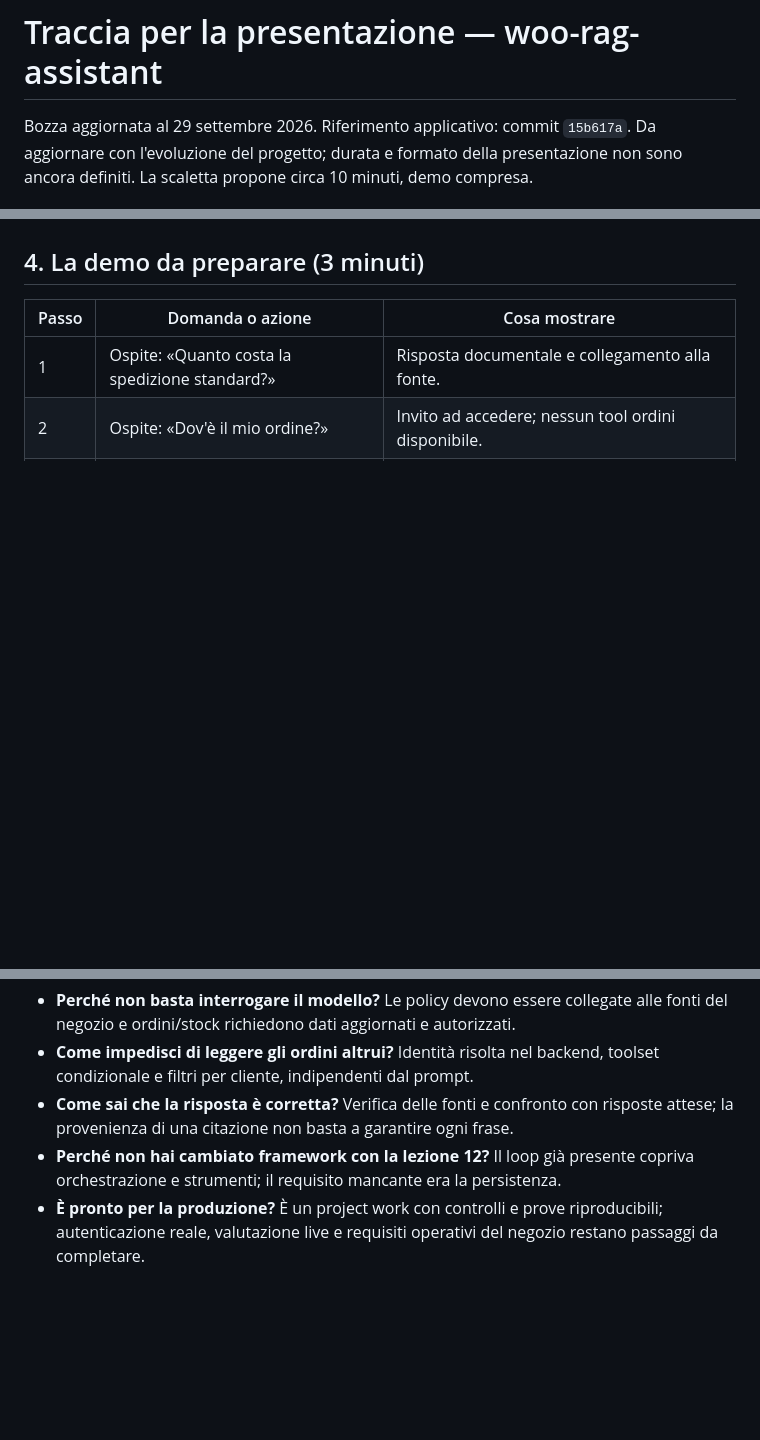
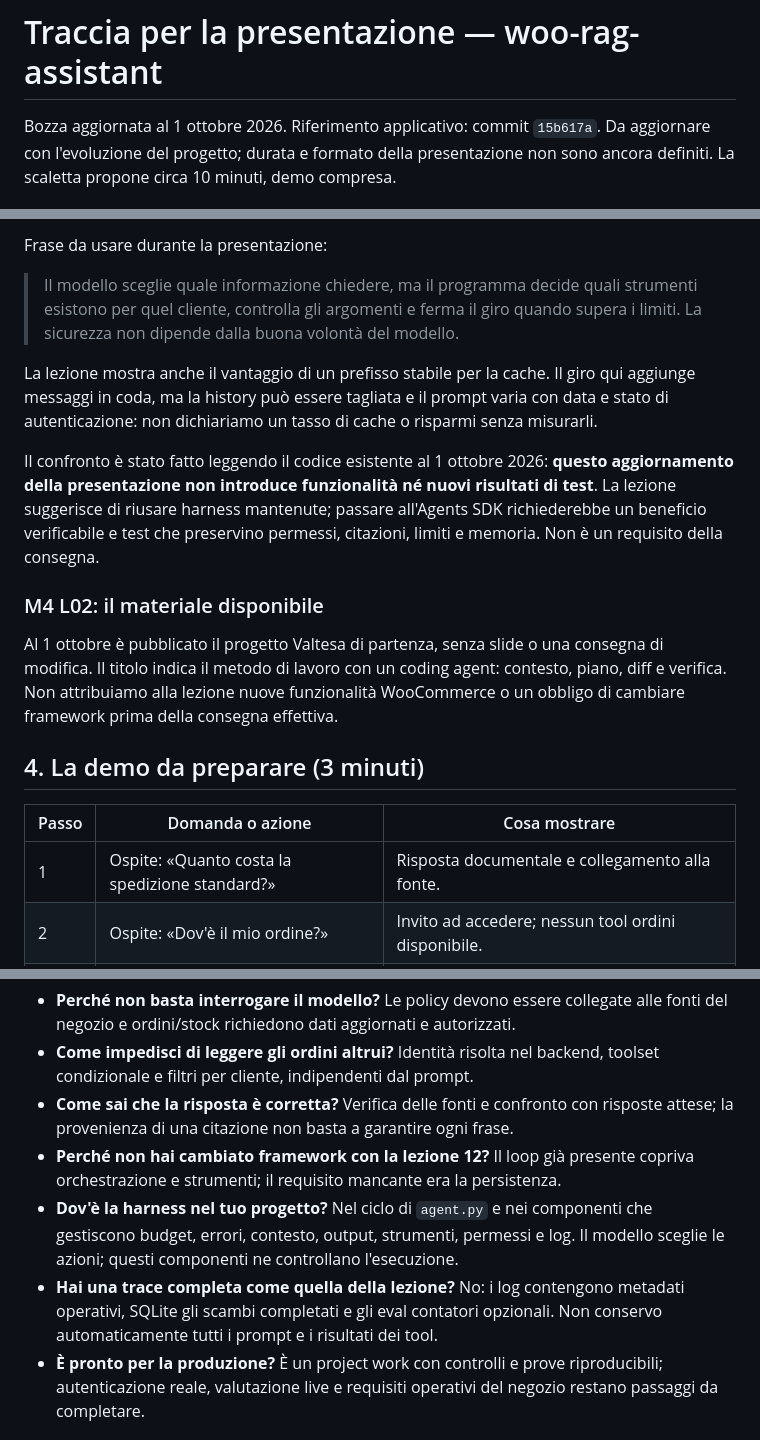
Before and after one commit to emilianogastaldo/woo-rag-assistant, a Markdown page: docs/presentazione.md, 3 parts joined by grey strips. GitHub-like rendering; blank space fills up the shorter version.

Commit message:
docs: connect presentation to harness lessons

```diff
--- a/docs/presentazione.md
+++ b/docs/presentazione.md
@@ -1,6 +1,6 @@
 # Traccia per la presentazione — woo-rag-assistant
 
-Bozza aggiornata al 29 settembre 2026. Riferimento applicativo: commit `15b617a`.
+Bozza aggiornata al 1 ottobre 2026. Riferimento applicativo: commit `15b617a`.
 Da aggiornare con l'evoluzione del progetto; durata e formato della presentazione
 non sono ancora definiti. La scaletta propone circa 10 minuti, demo compresa.
 
@@ -83,3 +112,27 @@ creazione, non dall'ultimo messaggio.
+Frase da usare durante la presentazione:
+
+> Il modello sceglie quale informazione chiedere, ma il programma decide quali
+> strumenti esistono per quel cliente, controlla gli argomenti e ferma il giro
+> quando supera i limiti. La sicurezza non dipende dalla buona volontà del modello.
+
+La lezione mostra anche il vantaggio di un prefisso stabile per la cache. Il giro
+qui aggiunge messaggi in coda, ma la history può essere tagliata e il prompt varia
+con data e stato di autenticazione: non dichiariamo un tasso di cache o risparmi
+senza misurarli.
+
+Il confronto è stato fatto leggendo il codice esistente al 1 ottobre 2026:
+**questo aggiornamento della presentazione non introduce funzionalità né nuovi
+risultati di test**. La lezione suggerisce di riusare harness mantenute; passare
+all'Agents SDK richiederebbe un beneficio verificabile e test che preservino
+permessi, citazioni, limiti e memoria. Non è un requisito della consegna.
+
+### M4 L02: il materiale disponibile
+
+Al 1 ottobre è pubblicato il progetto Valtesa di partenza, senza slide o una
+consegna di modifica. Il titolo indica il metodo di lavoro con un coding agent:
+contesto, piano, diff e verifica. Non attribuiamo alla lezione nuove funzionalità
+WooCommerce o un obbligo di cambiare framework prima della consegna effettiva.
+
 ## 4. La demo da preparare (3 minuti)
 
 | Passo | Domanda o azione | Cosa mostrare |
@@ -146,6 +199,12 @@ a ogni lezione o aggiungere agenti, servizi e dipendenze senza un'esigenza misur
   risposte attese; la provenienza di una citazione non basta a garantire ogni frase.
 - **Perché non hai cambiato framework con la lezione 12?** Il loop già presente
   copriva orchestrazione e strumenti; il requisito mancante era la persistenza.
+- **Dov'è la harness nel tuo progetto?** Nel ciclo di `agent.py` e nei componenti
+  che gestiscono budget, errori, contesto, output, strumenti, permessi e log.
+  Il modello sceglie le azioni; questi componenti ne controllano l'esecuzione.
+- **Hai una trace completa come quella della lezione?** No: i log contengono
+  metadati operativi, SQLite gli scambi completati e gli eval contatori opzionali.
+  Non conservo automaticamente tutti i prompt e i risultati dei tool.
 - **È pronto per la produzione?** È un project work con controlli e prove
   riproducibili; autenticazione reale, valutazione live e requisiti operativi del
   negozio restano passaggi da completare.
```
Also changed, not shown: other parts of docs/presentazione.md (+29 -0 lines).
